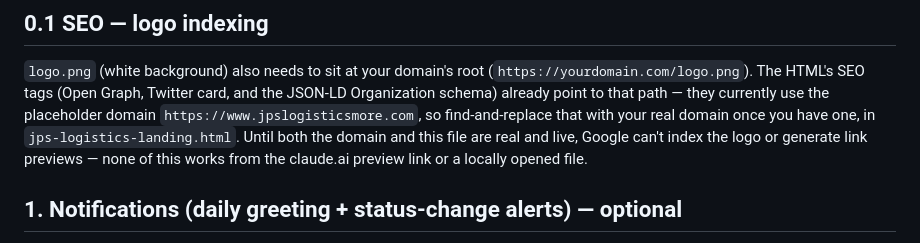
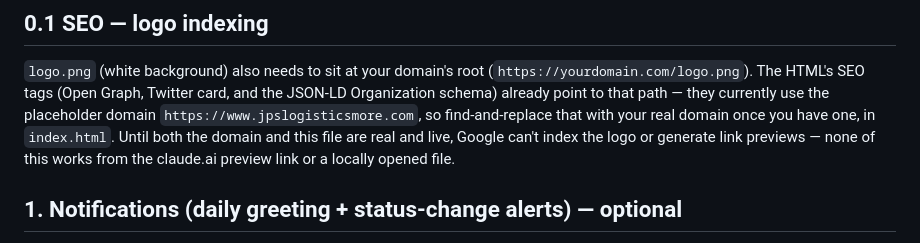
Before and after one commit to saintjulienwidemayeur-max/JPS-logistis, a Markdown page: supabase-functions/README.md, the part around the change. Drawn GitHub-style.

Commit message:
Update README reference to index.html
Co-Authored-By: Claude Sonnet 5.5 <noreply@anthropic.com>
Claude-Session: https://claude.ai/code/session_01XV7tEofWPHZL5Tn3KGn73H

```diff
--- a/supabase-functions/README.md
+++ b/supabase-functions/README.md
@@ -16,7 +16,7 @@ notifications become possible.
 Twitter card, and the JSON-LD Organization schema) already point to that
 path — they currently use the placeholder domain
 `https://www.jpslogisticsmore.com`, so find-and-replace that with your
-real domain once you have one, in `jps-logistics-landing.html`. Until
+real domain once you have one, in `index.html`. Until
 both the domain and this file are real and live, Google can't index the
 logo or generate link previews — none of this works from the claude.ai
 preview link or a locally opened file.
```
